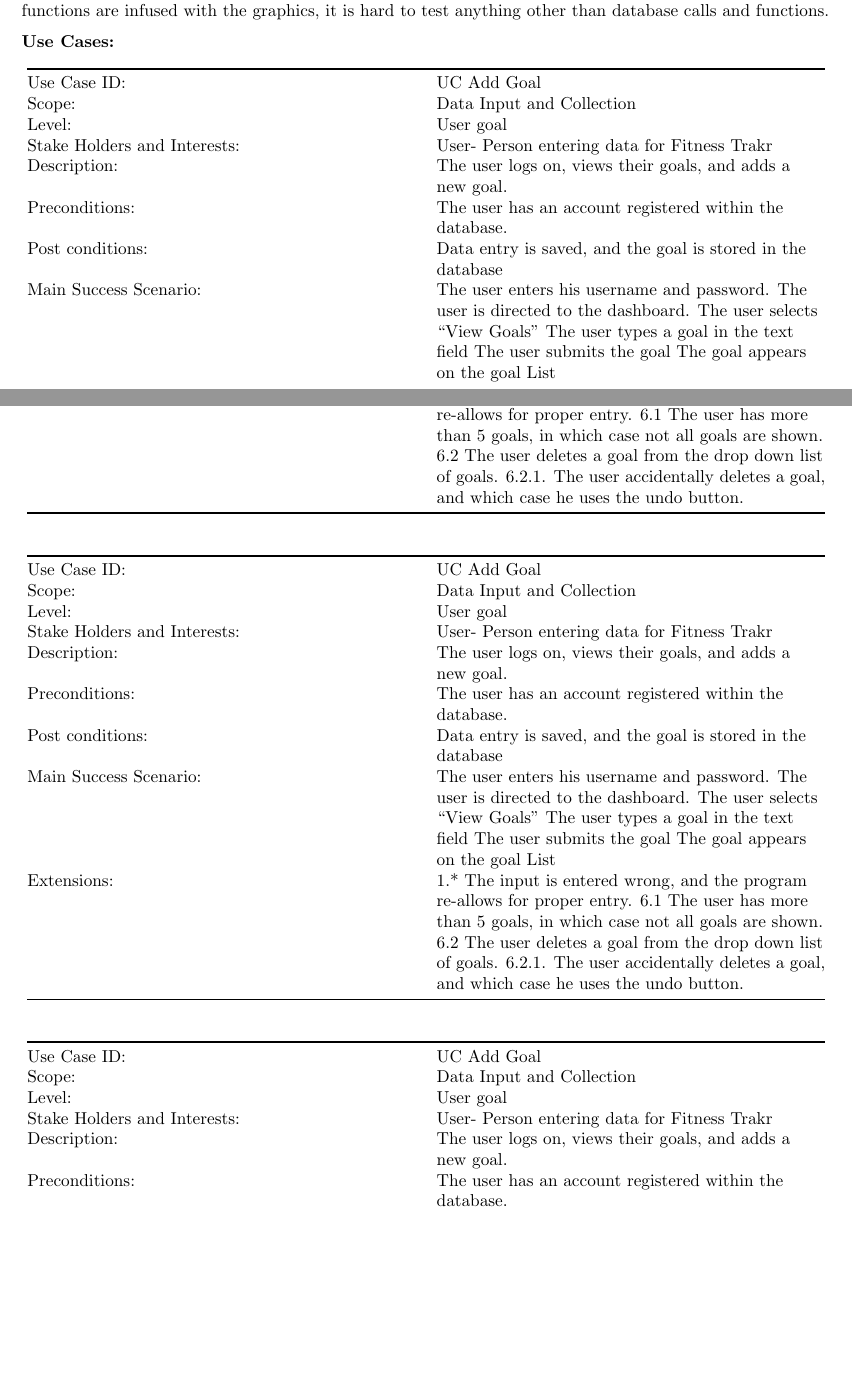
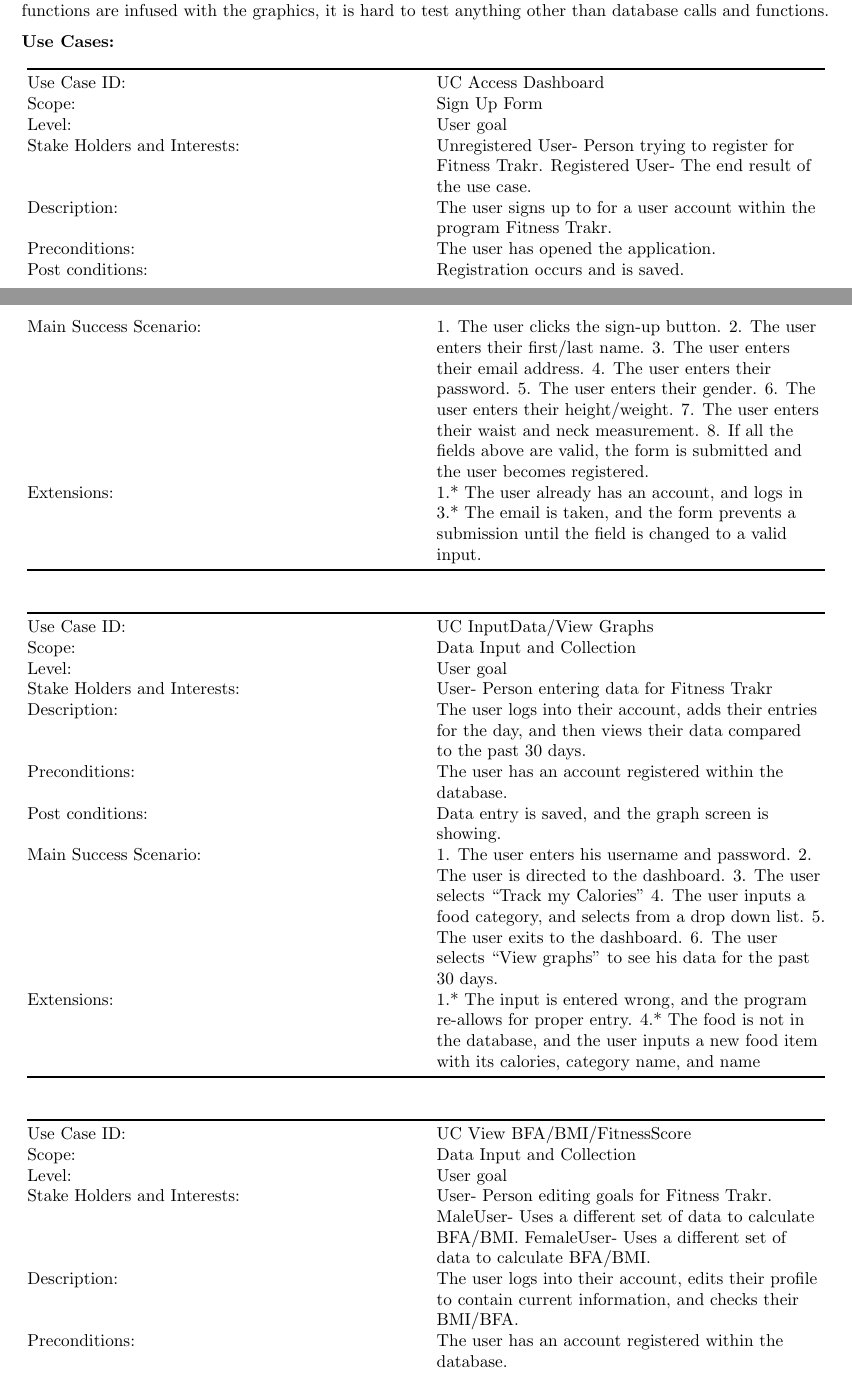
Before and after one commit to ParakhJaggi/NutritionTrakr, a LaTeX document (latex/FinalReport.tex): two parts of pages 2 and 3 of 17, joined at a grey line, cut so that both start at the same text, the shorter picture padded with empty space. Compiled offline with pdfLaTeX.

Commit message:
We are finally done

```diff
--- a/latex/FinalReport.tex
+++ b/latex/FinalReport.tex
@@ -211,7 +211,68 @@
 \begin{minipage}[t]{0.47\columnwidth}\raggedright\strut
 Use Case ID:\strut
 \end{minipage} & \begin{minipage}[t]{0.47\columnwidth}\raggedright\strut
-UC Add Goal\strut
+UC Access Dashboard\strut
+\end{minipage}\tabularnewline
+\begin{minipage}[t]{0.47\columnwidth}\raggedright\strut
+Scope:\strut
+\end{minipage} & \begin{minipage}[t]{0.47\columnwidth}\raggedright\strut
+Sign Up Form\strut
+\end{minipage}\tabularnewline
+\begin{minipage}[t]{0.47\columnwidth}\raggedright\strut
+Level:\strut
+\end{minipage} & \begin{minipage}[t]{0.47\columnwidth}\raggedright\strut
+User goal\strut
+\end{minipage}\tabularnewline
+\begin{minipage}[t]{0.47\columnwidth}\raggedright\strut
+Stake Holders and Interests:\strut
+\end{minipage} & \begin{minipage}[t]{0.47\columnwidth}\raggedright\strut
+Unregistered User- Person trying to register for Fitness Trakr.
+Registered User- The end result of the use case.
+\strut
+\end{minipage}\tabularnewline
+\begin{minipage}[t]{0.47\columnwidth}\raggedright\strut
+Description:\strut
+\end{minipage} & \begin{minipage}[t]{0.47\columnwidth}\raggedright\strut
+The user signs up to for a user account within the program Fitness Trakr.\strut
+\end{minipage}\tabularnewline
+\begin{minipage}[t]{0.47\columnwidth}\raggedright\strut
+Preconditions:\strut
+\end{minipage} & \begin{minipage}[t]{0.47\columnwidth}\raggedright\strut
+The user has opened the application.\strut
+\end{minipage}\tabularnewline
+\begin{minipage}[t]{0.47\columnwidth}\raggedright\strut
+Post conditions:\strut
+\end{minipage} & \begin{minipage}[t]{0.47\columnwidth}\raggedright\strut
+Registration occurs and is saved.\strut
+\end{minipage}\tabularnewline
+\begin{minipage}[t]{0.48\columnwidth}\raggedright\strut
+Main Success Scenario:\strut
+\end{minipage} & \begin{minipage}[t]{0.48\columnwidth}\raggedright\strut
+1. The user clicks the sign-up button.
+2. The user enters their first/last name.
+3. The user enters their email address.
+4. The user enters their password.
+5. The user enters their gender.
+6. The user enters their height/weight.
+7. The user enters their waist and neck measurement.
+8. If all the fields above are valid, the form is submitted and the user becomes registered.
+\strut
+\end{minipage}\tabularnewline
+\begin{minipage}[t]{0.48\columnwidth}\raggedright\strut
+Extensions:\strut
+\end{minipage} & \begin{minipage}[t]{0.48\columnwidth}\raggedright\strut
+1.* The user already has an account, and logs in
+3.* The email is taken, and the form prevents a submission until the field is changed to a valid input.
+\strut
+\end{minipage}\tabularnewline
+\bottomrule
+\end{longtable}\selectlanguage{english}
+\begin{longtable}[]{@{}ll@{}}
+\toprule
+\begin{minipage}[t]{0.47\columnwidth}\raggedright\strut
+Use Case ID:\strut
+\end{minipage} & \begin{minipage}[t]{0.47\columnwidth}\raggedright\strut
+UC InputData/View Graphs\strut
 \end{minipage}\tabularnewline
 \begin{minipage}[t]{0.47\columnwidth}\raggedright\strut
 Scope:\strut
@@ -231,7 +292,7 @@
 \begin{minipage}[t]{0.47\columnwidth}\raggedright\strut
 Description:\strut
 \end{minipage} & \begin{minipage}[t]{0.47\columnwidth}\raggedright\strut
-The user logs on, views their goals, and adds a new goal.\strut
+The user logs into their account, adds their entries for the day, and then views their data compared to the past 30 days.\strut
 \end{minipage}\tabularnewline
 \begin{minipage}[t]{0.47\columnwidth}\raggedright\strut
 Preconditions:\strut
@@ -241,24 +302,25 @@
 \begin{minipage}[t]{0.47\columnwidth}\raggedright\strut
 Post conditions:\strut
 \end{minipage} & \begin{minipage}[t]{0.47\columnwidth}\raggedright\strut
-Data entry is saved, and the goal is stored in the database\strut
+Data entry is saved, and the graph screen is showing.\strut
 \end{minipage}\tabularnewline
 \begin{minipage}[t]{0.48\columnwidth}\raggedright\strut
 Main Success Scenario:\strut
 \end{minipage} & \begin{minipage}[t]{0.48\columnwidth}\raggedright\strut
-The user enters his username and password. The user is directed to the
-dashboard. The user selects ``View Goals'' The user types a goal in the
-text field The user submits the goal The goal appears on the goal
-List\strut
+1.	The user enters his username and password.
+2.	The user is directed to the dashboard.
+3.	The user selects “Track my Calories”
+4.	The user inputs a food category, and selects from a drop down list.
+5.	The user exits to the dashboard.
+6.	The user selects “View graphs” to see his data for the past 30 days.
+\strut
 \end{minipage}\tabularnewline
 \begin{minipage}[t]{0.48\columnwidth}\raggedright\strut
 Extensions:\strut
 \end{minipage} & \begin{minipage}[t]{0.48\columnwidth}\raggedright\strut
-1.* The input is entered wrong, and the program re-allows for proper
-entry. 6.1 The user has more than 5 goals, in which case not all goals
-are shown. 6.2 The user deletes a goal from the drop down list of goals.
-6.2.1. The user accidentally deletes a goal, and which case he uses the
-undo button.\strut
+1.* The input is entered wrong, and the program re-allows for proper entry.
+4.* The food is not in the database, and the user inputs a new food item with its calories, category name, and name
+\strut
 \end{minipage}\tabularnewline
 \bottomrule
 \end{longtable}\selectlanguage{english}
@@ -267,7 +329,7 @@
 \begin{minipage}[t]{0.47\columnwidth}\raggedright\strut
 Use Case ID:\strut
 \end{minipage} & \begin{minipage}[t]{0.47\columnwidth}\raggedright\strut
-UC Add Goal\strut
+UC View BFA/BMI/FitnessScore\strut
 \end{minipage}\tabularnewline
 \begin{minipage}[t]{0.47\columnwidth}\raggedright\strut
 Scope:\strut
@@ -282,12 +344,15 @@
 \begin{minipage}[t]{0.47\columnwidth}\raggedright\strut
 Stake Holders and Interests:\strut
 \end{minipage} & \begin{minipage}[t]{0.47\columnwidth}\raggedright\strut
-User- Person entering data for Fitness Trakr\strut
+User- Person editing goals for Fitness Trakr.
+MaleUser- Uses a different set of data to calculate BFA/BMI.
+FemaleUser- Uses a different set of data to calculate BFA/BMI.
+\strut
 \end{minipage}\tabularnewline
 \begin{minipage}[t]{0.47\columnwidth}\raggedright\strut
 Description:\strut
 \end{minipage} & \begin{minipage}[t]{0.47\columnwidth}\raggedright\strut
-The user logs on, views their goals, and adds a new goal.\strut
+The user logs into their account, edits their profile to contain current information, and checks their BMI/BFA.\strut
 \end{minipage}\tabularnewline
 \begin{minipage}[t]{0.47\columnwidth}\raggedright\strut
 Preconditions:\strut
@@ -297,12 +362,8 @@
 \begin{minipage}[t]{0.47\columnwidth}\raggedright\strut
 Post conditions:\strut
 \end{minipage} & \begin{minipage}[t]{0.47\columnwidth}\raggedright\strut
-Data entry is saved, and the goal is stored in the database\strut
+Data entry is saved, and the view BMI/BFA is saved.\strut
 \end{minipage}\tabularnewline
 \begin{minipage}[t]{0.48\columnwidth}\raggedright\strut
 Main Success Scenario:\strut
 \end{minipage} & \begin{minipage}[t]{0.48\columnwidth}\raggedright\strut
-The user enters his username and password. The user is directed to the
-dashboard. The user selects ``View Goals'' The user types a goal in the
-text field The user submits the goal The goal appears on the goal
-List\strut
@@ -310,44 +379,3 @@
 \begin{minipage}[t]{0.48\columnwidth}\raggedright\strut
 Extensions:\strut
 \end{minipage} & \begin{minipage}[t]{0.48\columnwidth}\raggedright\strut
-1.* The input is entered wrong, and the program re-allows for proper
-entry. 6.1 The user has more than 5 goals, in which case not all goals
-are shown. 6.2 The user deletes a goal from the drop down list of goals.
-6.2.1. The user accidentally deletes a goal, and which case he uses the
-undo button.\strut
-\end{minipage}\tabularnewline
-\bottomrule
-\end{longtable}\selectlanguage{english}
-\begin{longtable}[]{@{}ll@{}}
-\toprule
-\begin{minipage}[t]{0.47\columnwidth}\raggedright\strut
-Use Case ID:\strut
-\end{minipage} & \begin{minipage}[t]{0.47\columnwidth}\raggedright\strut
-UC Add Goal\strut
-\end{minipage}\tabularnewline
-\begin{minipage}[t]{0.47\columnwidth}\raggedright\strut
-Scope:\strut
-\end{minipage} & \begin{minipage}[t]{0.47\columnwidth}\raggedright\strut
-Data Input and Collection\strut
-\end{minipage}\tabularnewline
-\begin{minipage}[t]{0.47\columnwidth}\raggedright\strut
-Level:\strut
-\end{minipage} & \begin{minipage}[t]{0.47\columnwidth}\raggedright\strut
-User goal\strut
-\end{minipage}\tabularnewline
-\begin{minipage}[t]{0.47\columnwidth}\raggedright\strut
-Stake Holders and Interests:\strut
-\end{minipage} & \begin{minipage}[t]{0.47\columnwidth}\raggedright\strut
-User- Person entering data for Fitness Trakr\strut
-\end{minipage}\tabularnewline
-\begin{minipage}[t]{0.47\columnwidth}\raggedright\strut
-Description:\strut
-\end{minipage} & \begin{minipage}[t]{0.47\columnwidth}\raggedright\strut
-The user logs on, views their goals, and adds a new goal.\strut
-\end{minipage}\tabularnewline
-\begin{minipage}[t]{0.47\columnwidth}\raggedright\strut
-Preconditions:\strut
-\end{minipage} & \begin{minipage}[t]{0.47\columnwidth}\raggedright\strut
-The user has an account registered within the database.\strut
-\end{minipage}\tabularnewline
-\begin{minipage}[t]{0.47\columnwidth}\raggedright\strut
```
Also changed, not shown: latex/FinalReport.pdf, latex/FinalReport.tex (33 more changed lines), 2 other files.
